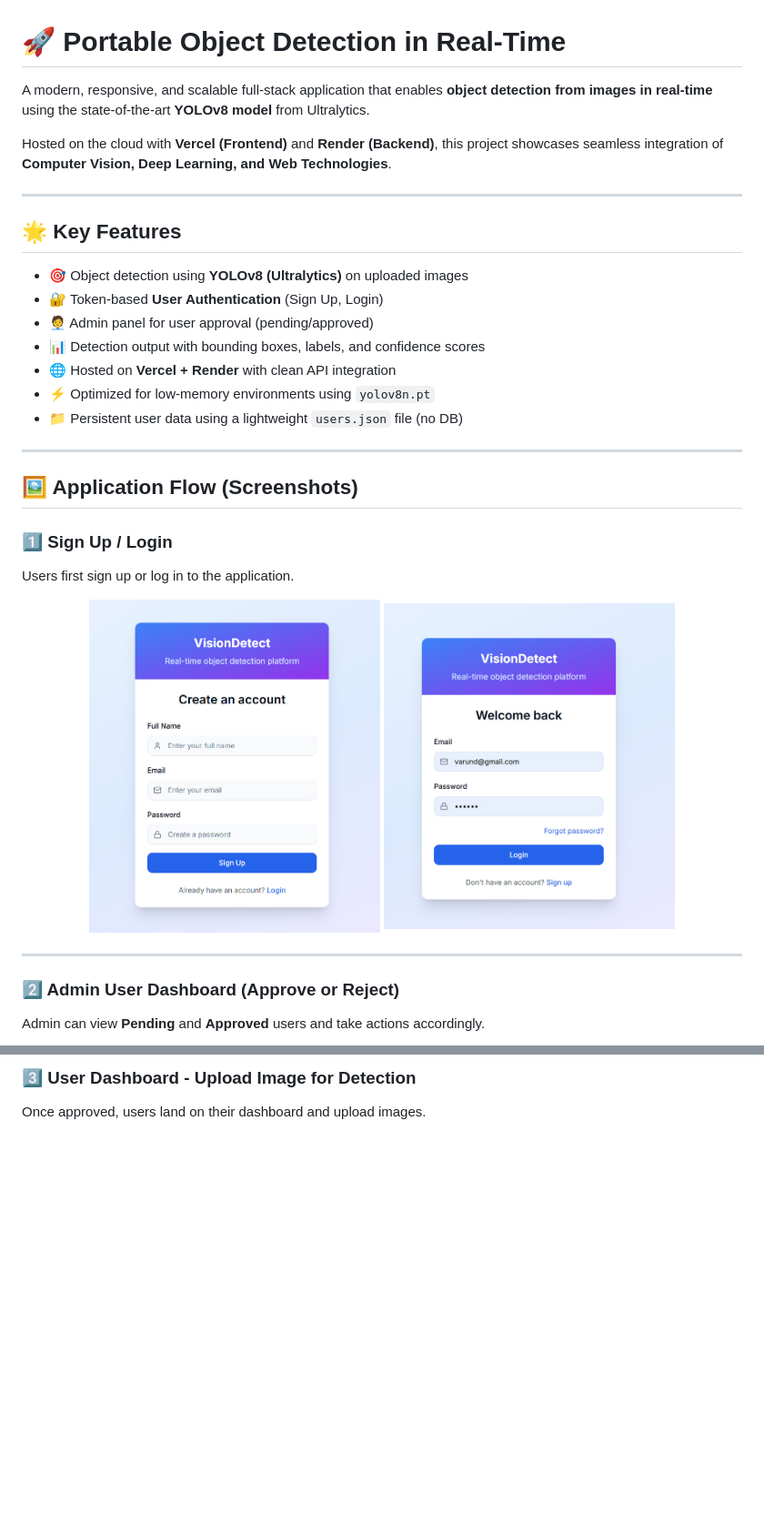
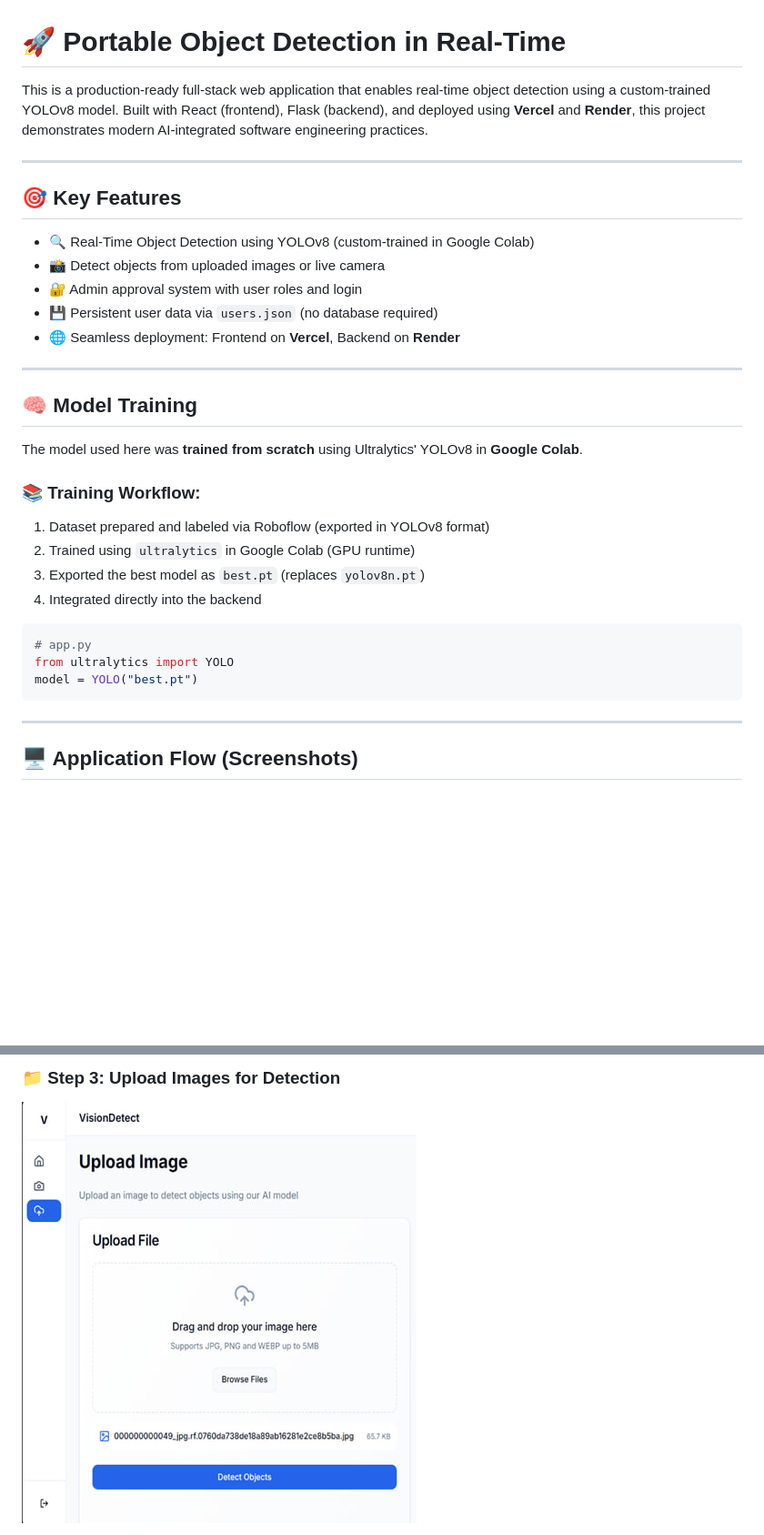
Before and after one commit to dvarunmudiraj/Portable-Object-Detection, a Markdown page: ReadMe.md, 2 parts joined by grey strips. Shown at 91% size. GitHub-like rendering; blank space fills up the shorter version.

````diff
--- a/ReadMe.md
+++ b/ReadMe.md
@@ -1,35 +1,37 @@
 # 🚀 Portable Object Detection in Real-Time
 
-A modern, responsive, and scalable full-stack application that enables **object detection from images in real-time** using the state-of-the-art **YOLOv8 model** from Ultralytics.
-
-Hosted on the cloud with **Vercel (Frontend)** and **Render (Backend)**, this project showcases seamless integration of **Computer Vision, Deep Learning, and Web Technologies**.
+This is a production-ready full-stack web application that enables real-time object detection using a custom-trained YOLOv8 model. Built with React (frontend), Flask (backend), and deployed using **Vercel** and **Render**, this project demonstrates modern AI-integrated software engineering practices.
 
 ---
 
-## 🌟 Key Features
+## 🎯 Key Features
 
-- 🎯 Object detection using **YOLOv8 (Ultralytics)** on uploaded images
-- 🔐 Token-based **User Authentication** (Sign Up, Login)
-- 🧑‍💼 Admin panel for user approval (pending/approved)
-- 📊 Detection output with bounding boxes, labels, and confidence scores
-- 🌐 Hosted on **Vercel + Render** with clean API integration
-- ⚡ Optimized for low-memory environments using `yolov8n.pt`
-- 📁 Persistent user data using a lightweight `users.json` file (no DB)
+- 🔍 Real-Time Object Detection using YOLOv8 (custom-trained in Google Colab)
+- 📸 Detect objects from uploaded images or live camera
+- 🔐 Admin approval system with user roles and login
+- 💾 Persistent user data via `users.json` (no database required)
+- 🌐 Seamless deployment: Frontend on **Vercel**, Backend on **Render**
 
 ---
 
-## 🖼️ Application Flow (Screenshots)
+## 🧠 Model Training
 
-### 1️⃣ Sign Up / Login
-Users first sign up or log in to the application.
+The model used here was **trained from scratch** using Ultralytics' YOLOv8 in **Google Colab**.
 
-<p align="center">
-  <img src="assets/signup.png" width="320"/>
-  <img src="assets/login.png" width="320"/>
-</p>
+### 📚 Training Workflow:
+
+1. Dataset prepared and labeled via Roboflow (exported in YOLOv8 format)
+2. Trained using `ultralytics` in Google Colab (GPU runtime)
+3. Exported the best model as `best.pt` (replaces `yolov8n.pt`)
+4. Integrated directly into the backend
+
+```python
+# app.py
+from ultralytics import YOLO
+model = YOLO("best.pt")
+```
 
 ---
 
-### 2️⃣ Admin User Dashboard (Approve or Reject)
-Admin can view **Pending** and **Approved** users and take actions accordingly.
+## 🖥️ Application Flow (Screenshots)
 
@@ -41,4 +44,4 @@ Admin can view **Pending** and **Approved** users and take actions accordingly.
 
-### 3️⃣ User Dashboard - Upload Image for Detection
-Once approved, users land on their dashboard and upload images.
+### 📁 Step 3: Upload Images for Detection
+![Upload Image](assets/upload.png)
 
````
Also changed, not shown: other parts of ReadMe.md (+34 -93 lines).
